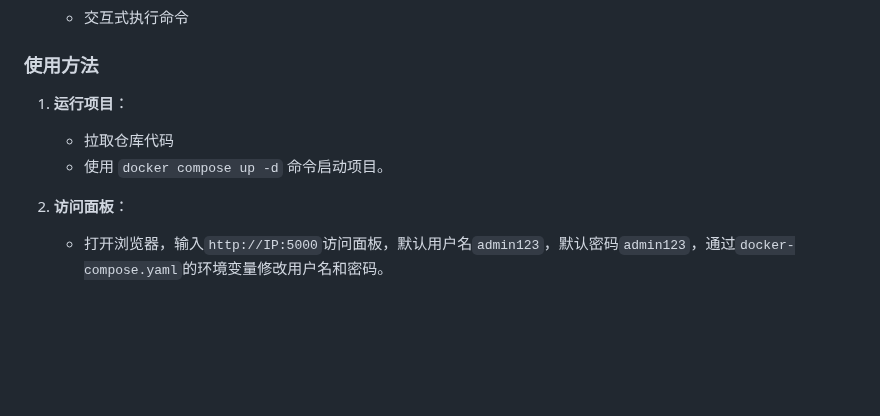
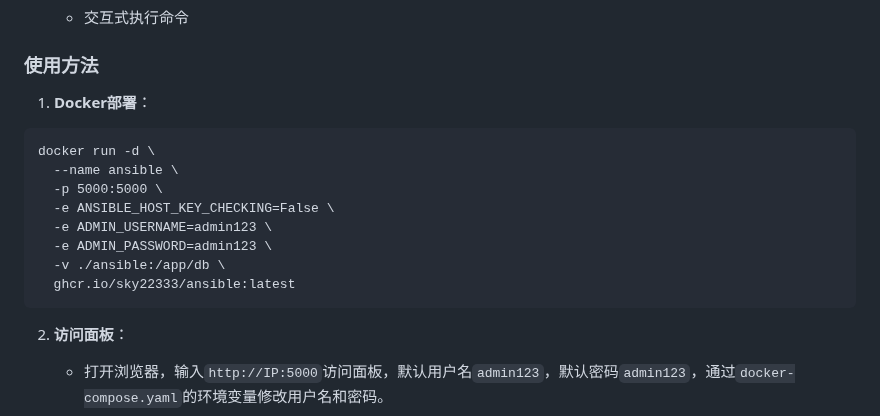
Before and after one commit to sky22333/ansible-ui, a Markdown page: README.md, the part around the change. GitHub-like rendering; blank space fills up the shorter version.

````diff
--- a/README.md
+++ b/README.md
@@ -17,9 +17,18 @@
 
 
 ### 使用方法
-1. **运行项目**：
-   - 拉取仓库代码
-   - 使用 `docker compose up -d` 命令启动项目。
+1. **Docker部署**：
+
+```
+docker run -d \
+  --name ansible \
+  -p 5000:5000 \
+  -e ANSIBLE_HOST_KEY_CHECKING=False \
+  -e ADMIN_USERNAME=admin123 \
+  -e ADMIN_PASSWORD=admin123 \
+  -v ./ansible:/app/db \
+  ghcr.io/sky22333/ansible:latest
+```
 
 2. **访问面板**：
    - 打开浏览器，输入`http://IP:5000`访问面板，默认用户名`admin123`，默认密码`admin123`，通过`docker-compose.yaml`的环境变量修改用户名和密码。
````
